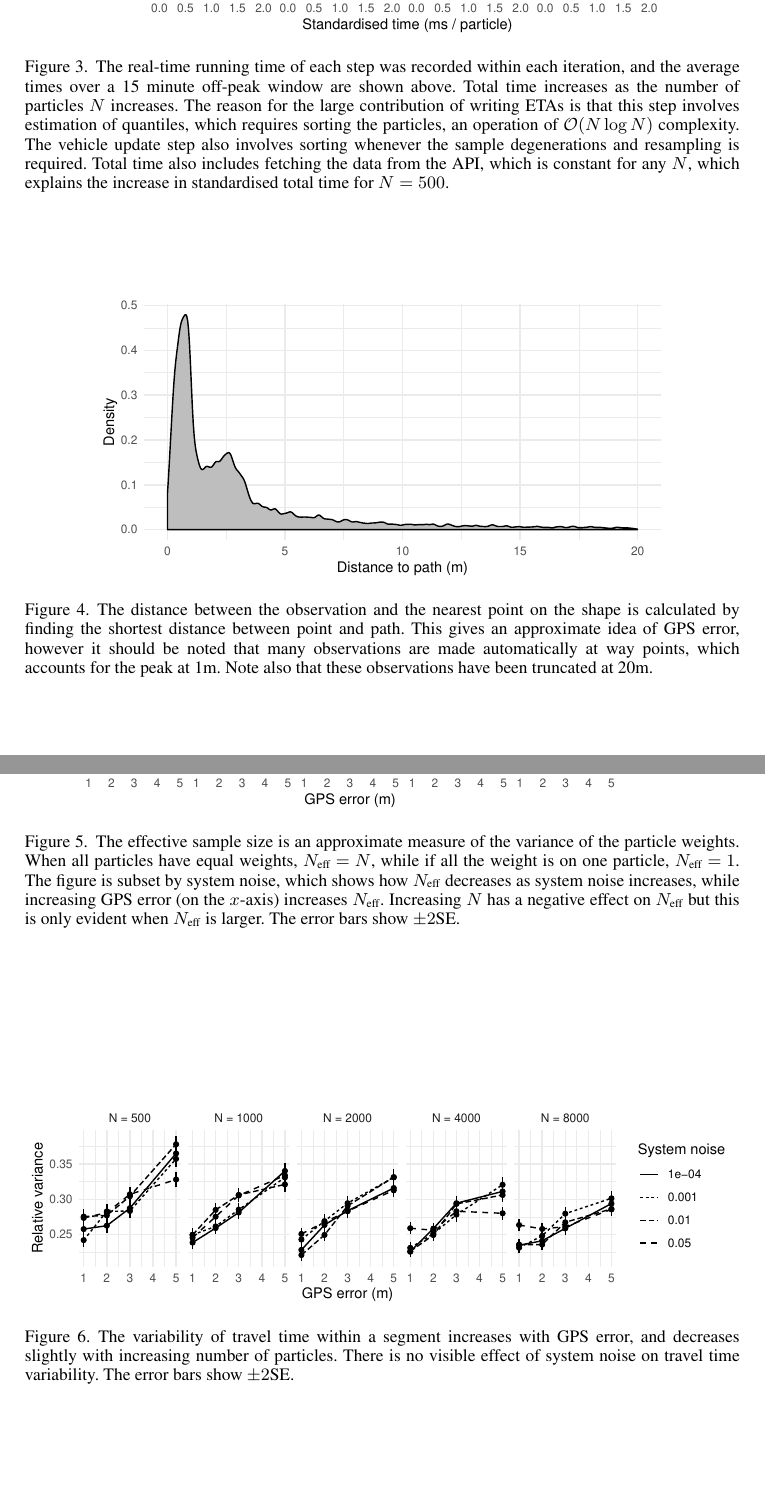
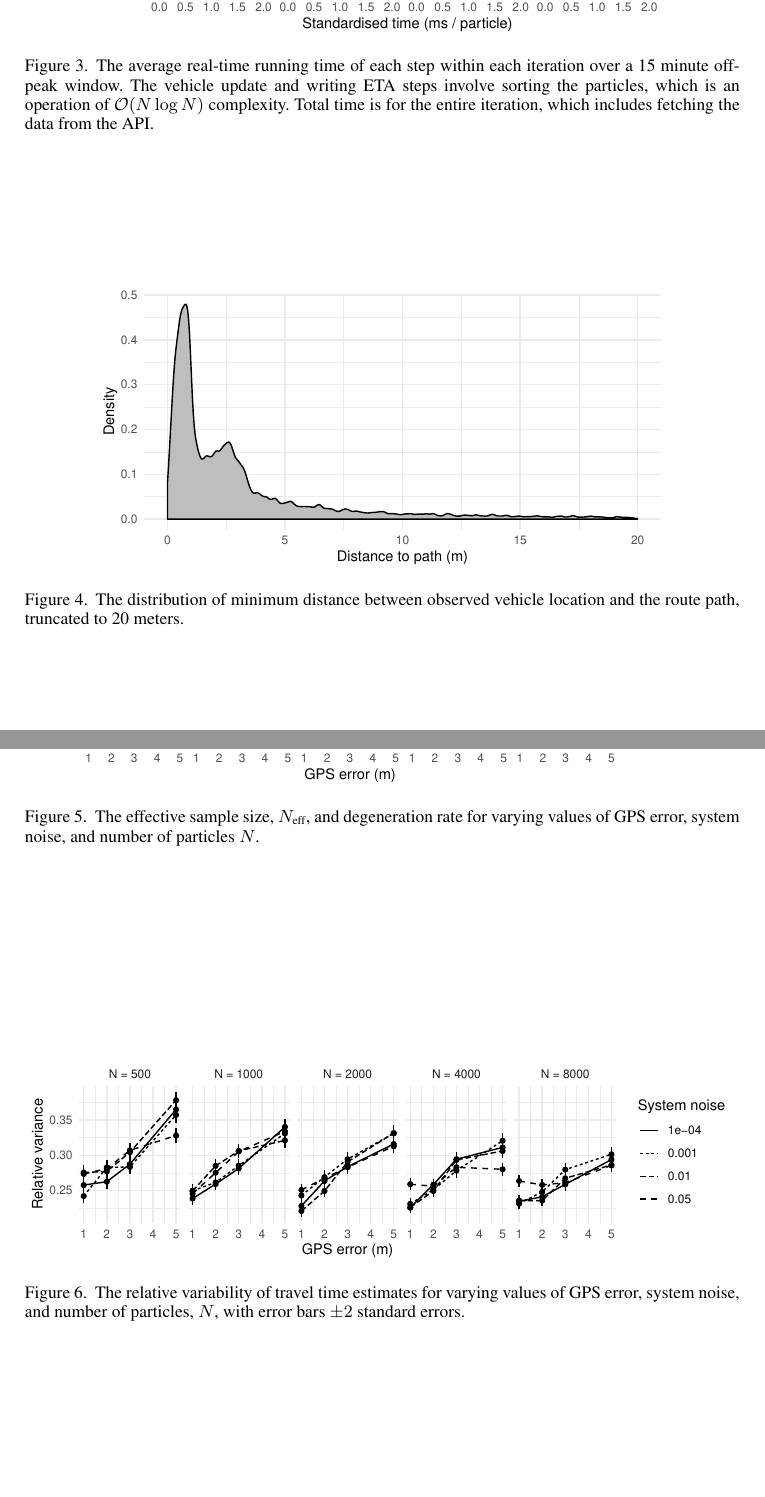
Before and after one commit to tmelliott/phd-papers, a LaTeX document (anzjs2018/anzjs.tex, which reads anzjs2018/sections/04_implementation.tex): two parts of pages 16 and 17 of 17, joined at a grey line, cut so that both start at the same text, the shorter picture padded with empty space. Compiled offline with pdfLaTeX.

Commit message:
Update captions

```diff
--- a/anzjs2018/sections/04_implementation.tex
+++ b/anzjs2018/sections/04_implementation.tex
@@ -87,18 +87,20 @@ when 8000~particles are used.
     \centering
     \includegraphics[width=0.8\textwidth]{figures/04_model_results_timing.pdf}
     \caption{
-        The real-time running time of each step was recorded within each iteration,
-        and the average times over a 15~minute off-peak window are shown above.
-        Total time increases as the number of particles $N$ increases.
-        The reason for the large contribution of writing ETAs is that
-        this step involves estimation of quantiles,
-        which requires sorting the particles,
-        an operation of $\mathcal{O}(N\log N)$ complexity.
-        The vehicle update step also involves sorting whenever the sample
-        degenerations and resampling is required.
-        Total time also includes fetching the data from the API,
-        which is constant for any $N$, which explains the increase
-        in standardised total time for $N=500$.
+        The average real-time running time of each step within each iteration
+        over a 15~minute off-peak window.
+        The vehicle update and writing ETA steps involve sorting the particles,
+        which is an operation of $\mathcal{O}(N\log N)$ complexity.
+        Total time is for the entire iteration, which includes fetching the data from the API.
+        % Total time increases as the number of particles $N$ increases.
+        % The reason for the large contribution of writing ETAs is that
+        % this step involves estimation of quantiles,
+        % which requires sorting the particles,
+        % The vehicle update step also involves sorting whenever the sample
+        % degenerations and resampling is required.
+        % Total time also includes fetching the data from the API,
+        % which is constant for any $N$, which explains the increase
+        % in standardised total time for $N=500$.
     }
     \label{fig:timings}
 \end{figure}
@@ -131,12 +133,8 @@ and the (relative) variance of segment travel time estimates.
     \centering
     \includegraphics[width=0.8\textwidth]{figures/04_model_results_dist.pdf}
     \caption{
-        The distance between the observation and the nearest point on the shape
-        is calculated by finding the shortest distance between point and path.
-        This gives an approximate idea of GPS error, however it should be noted
-        that many observations are made automatically at way points,
-        which accounts for the peak at 1m.
-        Note also that these observations have been truncated at 20m.
+        The distribution of minimum distance between observed vehicle location
+        and the route path, truncated to 20~meters.
     }
     \label{fig:dist_to_route}
 \end{figure}
@@ -160,16 +158,14 @@ but show that the model is working as expected.
     \centering
     \includegraphics[width=\textwidth]{figures/04_model_results_neff.pdf}
     \caption{
-        The effective sample size is an approximate measure of the variance
-        of the particle weights.
-        When all particles have equal weights, $N_\text{eff} = N$,
-        while if all the weight is on one particle, $N_\text{eff} = 1$.
-        The figure is subset by system noise, which shows how $N_\text{eff}$
-        decreases as system noise increases,
-        while increasing GPS error (on the $x$-axis) increases $N_\text{eff}$.
-        Increasing $N$ has a negative effect on $N_\text{eff}$ but this is
-        only evident when $N_\text{eff}$ is larger.
-        The error bars show $\pm 2$SE.
+        The effective sample size, $N_\text{eff}$,
+        and degeneration rate for varying values of GPS error,
+        system noise, and number of particles $N$.
+        % increases with GPS error and decreases with system noise,
+        % however both effects are reduced for larger $N$.
+        % Conversely, degeneration rate decreases with GPS error and
+        % system noise, although the effect of the latter is very small,
+        % and again the relationship is less pronounced for larger $N$.
     }
     \label{fig:perf_stats}
 \end{figure}
@@ -229,10 +225,12 @@ or increasing $N_\text{eff}$, would be more advantageous.
     \centering
     \includegraphics[width=\textwidth]{figures/04_model_results_times.pdf}
     \caption{
-        The variability of travel time within a segment increases with GPS error,
-        and decreases slightly with increasing number of particles.
-        There is no visible effect of system noise on travel time variability.
-        The error bars show $\pm 2$SE.
+        The relative variability of travel time estimates for varying
+        values of GPS error, system noise, and number of particles, $N$,
+        with error bars $\pm 2$ standard errors.
+        % as GPS error increases,
+        % with no clear relationship with system noise.
+        % Increasing $N$ decreases variability.
     }
     \label{fig:travel_times}
 \end{figure}
```
